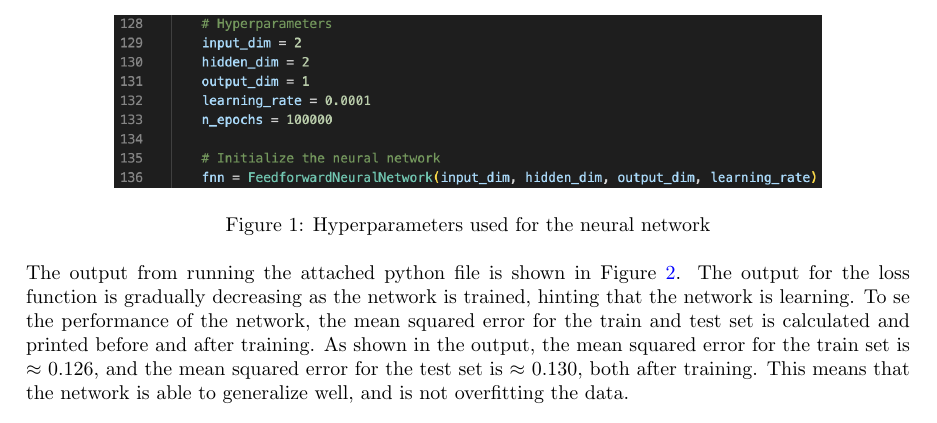
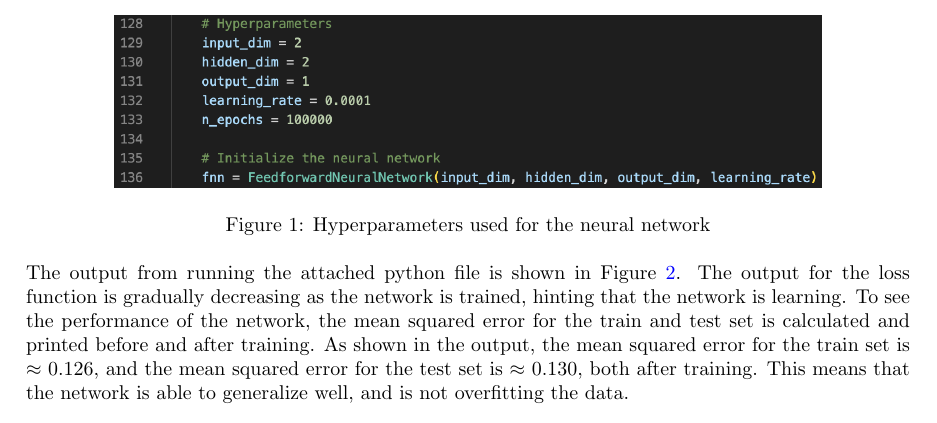
Before and after one commit to erikssommer/ai-methods, a LaTeX document (neural_networks_intro/report/report.tex): part of the page, cut so that both start at the same text. Compiled offline with pdfLaTeX.

Commit message:
Typo fix

```diff
--- a/neural_networks_intro/report/report.tex
+++ b/neural_networks_intro/report/report.tex
@@ -37,7 +37,7 @@ Tried different epochs and learning rates, and found that these values gave the
 
 The output from running the attached python file is shown in Figure \ref{fig:image2}.
 The output for the loss function is gradually decreasing as the network is trained, hinting that the network is learning.
-To se the performance of the network, the mean squared error for the train and test set is calculated and printed before and after training.
+To see the performance of the network, the mean squared error for the train and test set is calculated and printed before and after training.
 As shown in the output, the mean squared error for the train set is $\approx$ 0.126, and the mean squared error for the test set is $\approx$ 0.130, both after training.
 This means that the network is able to generalize well, and is not overfitting the data.
 
```
Also changed, not shown: neural_networks_intro/report/report.pdf.
